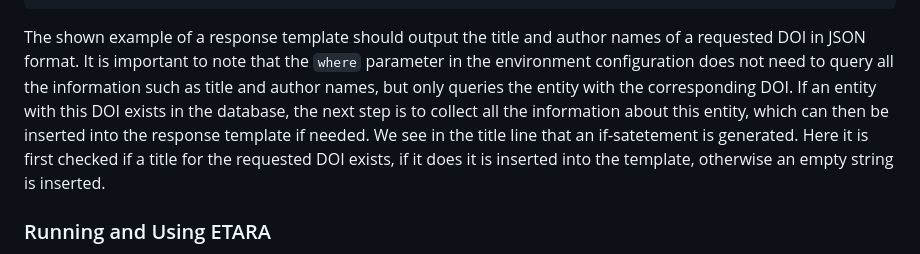
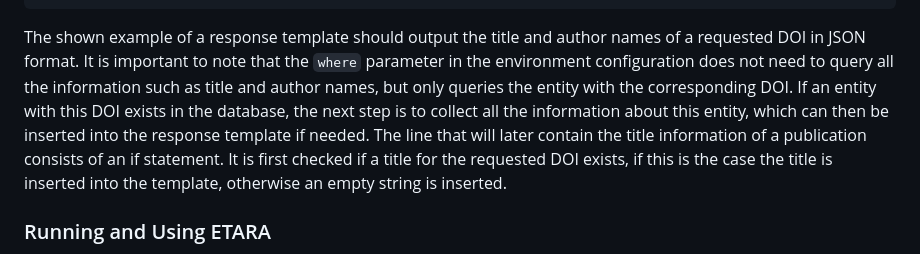
Before and after one commit to anonresearcher123/ETARA, a Markdown page: README.md, the part around the change. Drawn GitHub-style.

````diff
--- a/README.md
+++ b/README.md
@@ -100,7 +100,9 @@ Apache FreeMarker is a text engine and Java library to generate text output (e.g
 }
 ```
 
-The shown example of a response template should output the title and author names of a requested DOI in JSON format. It is important to note that the `where` parameter in the environment configuration does not need to query all the information such as title and author names, but only queries the entity with the corresponding DOI. If an entity with this DOI exists in the database, the next step is to collect all the information about this entity, which can then be inserted into the response template if needed. We see in the title line that an if-satetement is generated. Here it is first checked if a title for the requested DOI exists, if it does it is inserted into the template, otherwise an empty string is inserted.
+The shown example of a response template should output the title and author names of a requested DOI in JSON format. It is important to note that the `where` parameter in the environment configuration does not need to query all the information such as title and author names, but only queries the entity with the corresponding DOI. If an entity with this DOI exists in the database, the next step is to collect all the information about this entity, which can then be inserted into the response template if needed. The line that will later contain the title information of a publication consists of an if statement. It is first checked if a title for the requested DOI exists, if this is the case the title is inserted into the template, otherwise an empty string is inserted.
+
+
 
 ### Running and Using ETARA
 After all configurations have been made, ETARA can be executed using an IDE (for example IntelliJ or Eclipse). All APIs specified by default under `configs/webservices` are then started and simulated. An example of such a simulation can be seen in the following screenshot.
````
